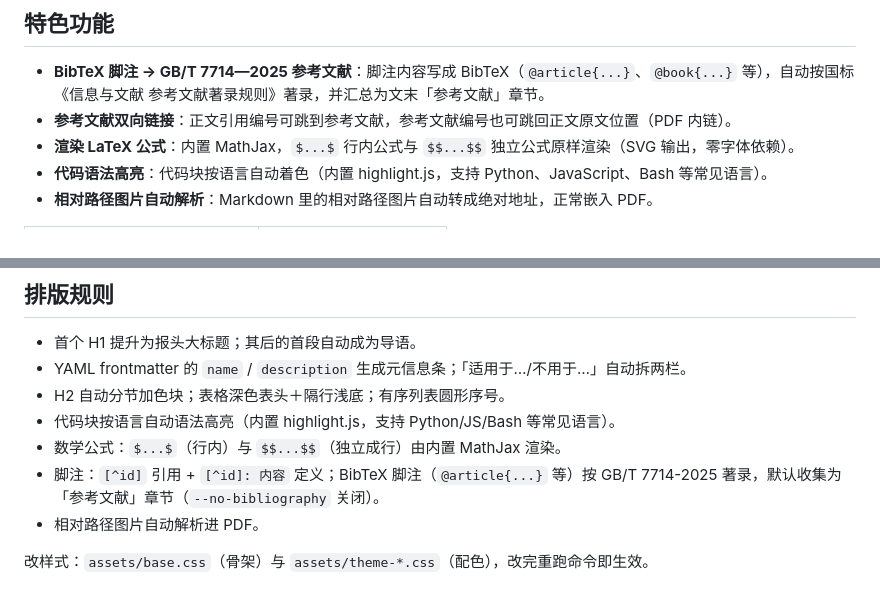
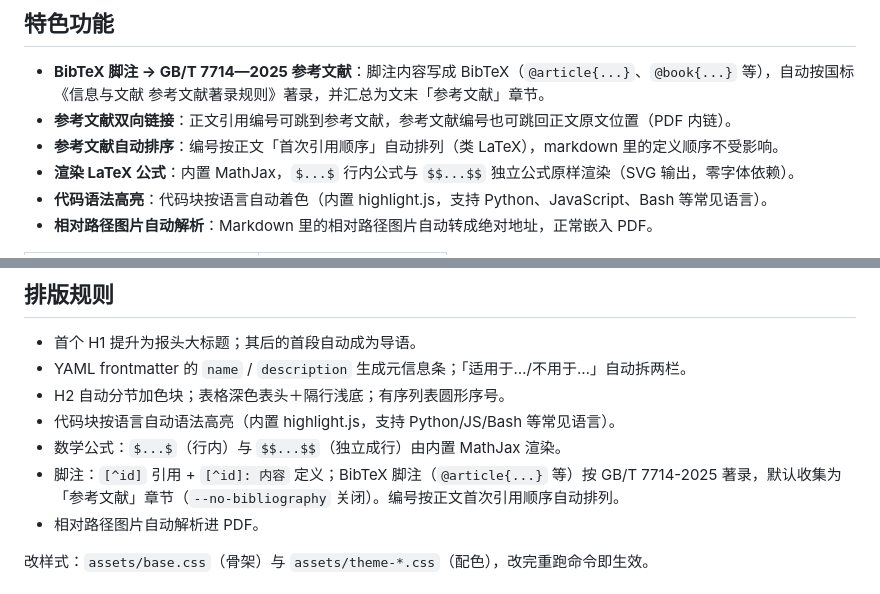
Before and after one commit to jiyeqian/md2pdf, a Markdown page: README.md, 2 parts joined by grey strips. GitHub-like rendering.

```diff
--- a/README.md
+++ b/README.md
@@ -6,6 +6,7 @@
 
 - **BibTeX 脚注 → GB/T 7714—2025 参考文献**：脚注内容写成 BibTeX（`@article{...}`、`@book{...}` 等），自动按国标《信息与文献 参考文献著录规则》著录，并汇总为文末「参考文献」章节。
 - **参考文献双向链接**：正文引用编号可跳到参考文献，参考文献编号也可跳回正文原文位置（PDF 内链）。
+- **参考文献自动排序**：编号按正文「首次引用顺序」自动排列（类 LaTeX），markdown 里的定义顺序不受影响。
 - **渲染 LaTeX 公式**：内置 MathJax，`$...$` 行内公式与 `$$...$$` 独立公式原样渲染（SVG 输出，零字体依赖）。
 - **代码语法高亮**：代码块按语言自动着色（内置 highlight.js，支持 Python、JavaScript、Bash 等常见语言）。
 - **相对路径图片自动解析**：Markdown 里的相对路径图片自动转成绝对地址，正常嵌入 PDF。
@@ -88,7 +89,7 @@ node ci/inspect-pdf.mjs out.pdf
 - H2 自动分节加色块；表格深色表头＋隔行浅底；有序列表圆形序号。
 - 代码块按语言自动语法高亮（内置 highlight.js，支持 Python/JS/Bash 等常见语言）。
 - 数学公式：`$...$`（行内）与 `$$...$$`（独立成行）由内置 MathJax 渲染。
-- 脚注：`[^id]` 引用 + `[^id]: 内容` 定义；BibTeX 脚注（`@article{...}` 等）按 GB/T 7714-2025 著录，默认收集为「参考文献」章节（`--no-bibliography` 关闭）。
+- 脚注：`[^id]` 引用 + `[^id]: 内容` 定义；BibTeX 脚注（`@article{...}` 等）按 GB/T 7714-2025 著录，默认收集为「参考文献」章节（`--no-bibliography` 关闭）。编号按正文首次引用顺序自动排列。
 - 相对路径图片自动解析进 PDF。
 
 改样式：`assets/base.css`（骨架）与 `assets/theme-*.css`（配色），改完重跑命令即生效。
```
Also changed, not shown: CODEBUDDY.md (+1 -1 lines), examples/demo.md (+1 -1 lines), docs/theme-elegant.png, docs/theme-minimal.png, 5 other files.
